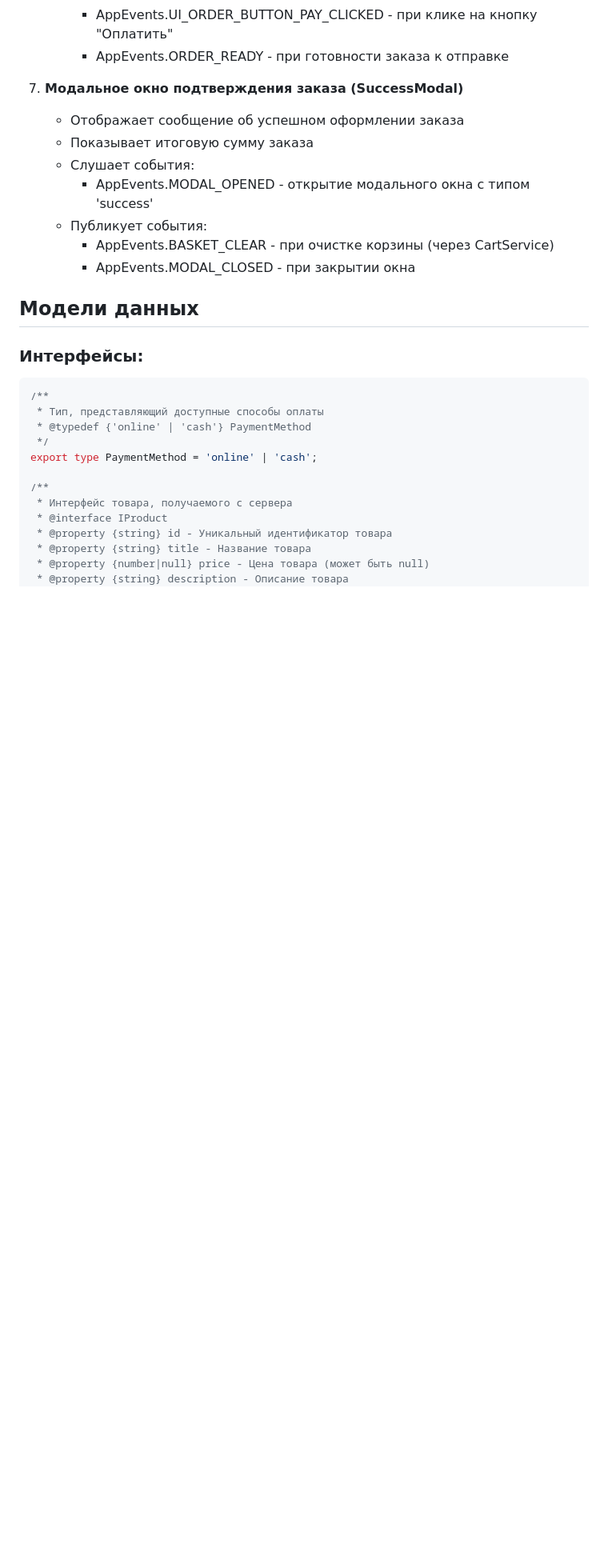
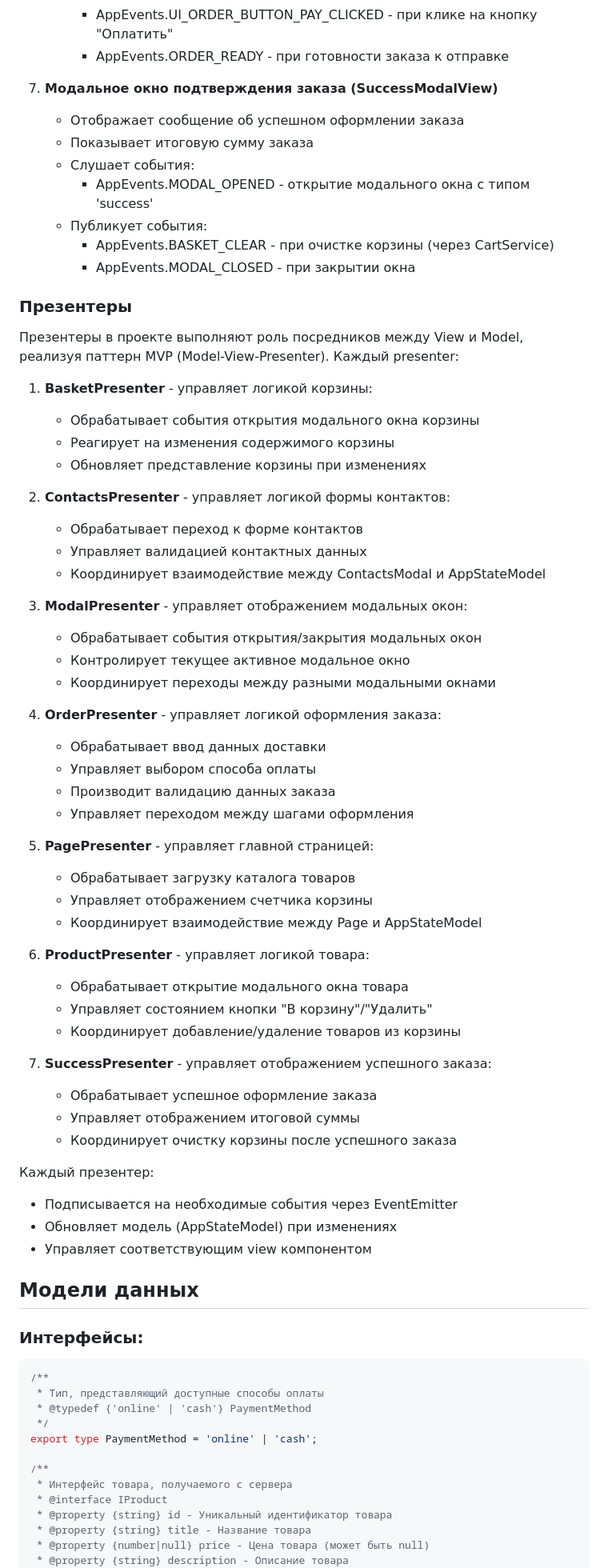
Before and after one commit to Whimsy-rat-trap/web-larek-frontend, a Markdown page: README.md, the part around one of its changes. Shown at 80% size. Drawn GitHub-style; blank space fills up the shorter version.

Commit message:
0.8.13 Included Presenters into README.md

```diff
--- a/README.md
+++ b/README.md
@@ -360,7 +369,7 @@ src/
         - AppEvents.UI_ORDER_BUTTON_PAY_CLICKED - при клике на кнопку "Оплатить"
 		- AppEvents.ORDER_READY - при готовности заказа к отправке
 
-7. **Модальное окно подтверждения заказа (SuccessModal)**
+7. **Модальное окно подтверждения заказа (SuccessModalView)**
 	- Отображает сообщение об успешном оформлении заказа
     - Показывает итоговую сумму заказа
     - Слушает события:
@@ -368,6 +377,51 @@ src/
 	- Публикует события:
 		- AppEvents.BASKET_CLEAR - при очистке корзины (через CartService)
         - AppEvents.MODAL_CLOSED - при закрытии окна
+
+### Презентеры
+
+Презентеры в проекте выполняют роль посредников между View и Model, реализуя паттерн MVP (Model-View-Presenter). Каждый presenter:
+
+1. **BasketPresenter** - управляет логикой корзины:
+    - Обрабатывает события открытия модального окна корзины
+    - Реагирует на изменения содержимого корзины
+    - Обновляет представление корзины при изменениях
+
+2. **ContactsPresenter** - управляет логикой формы контактов:
+    - Обрабатывает переход к форме контактов
+    - Управляет валидацией контактных данных
+    - Координирует взаимодействие между ContactsModal и AppStateModel
+
+3. **ModalPresenter** - управляет отображением модальных окон:
+    - Обрабатывает события открытия/закрытия модальных окон
+    - Контролирует текущее активное модальное окно
+    - Координирует переходы между разными модальными окнами
+
+4. **OrderPresenter** - управляет логикой оформления заказа:
+    - Обрабатывает ввод данных доставки
+    - Управляет выбором способа оплаты
+    - Производит валидацию данных заказа
+    - Управляет переходом между шагами оформления
+
+5. **PagePresenter** - управляет главной страницей:
+    - Обрабатывает загрузку каталога товаров
+    - Управляет отображением счетчика корзины
+    - Координирует взаимодействие между Page и AppStateModel
+
+6. **ProductPresenter** - управляет логикой товара:
+    - Обрабатывает открытие модального окна товара
+    - Управляет состоянием кнопки "В корзину"/"Удалить"
+    - Координирует добавление/удаление товаров из корзины
+
+7. **SuccessPresenter** - управляет отображением успешного заказа:
+    - Обрабатывает успешное оформление заказа
+    - Управляет отображением итоговой суммы
+    - Координирует очистку корзины после успешного заказа
+
+Каждый презентер:
+- Подписывается на необходимые события через EventEmitter
+- Обновляет модель (AppStateModel) при изменениях
+- Управляет соответствующим view компонентом
 
 ## Модели данных
 
```
Also changed, not shown: other parts of README.md (+22 -13 lines).
